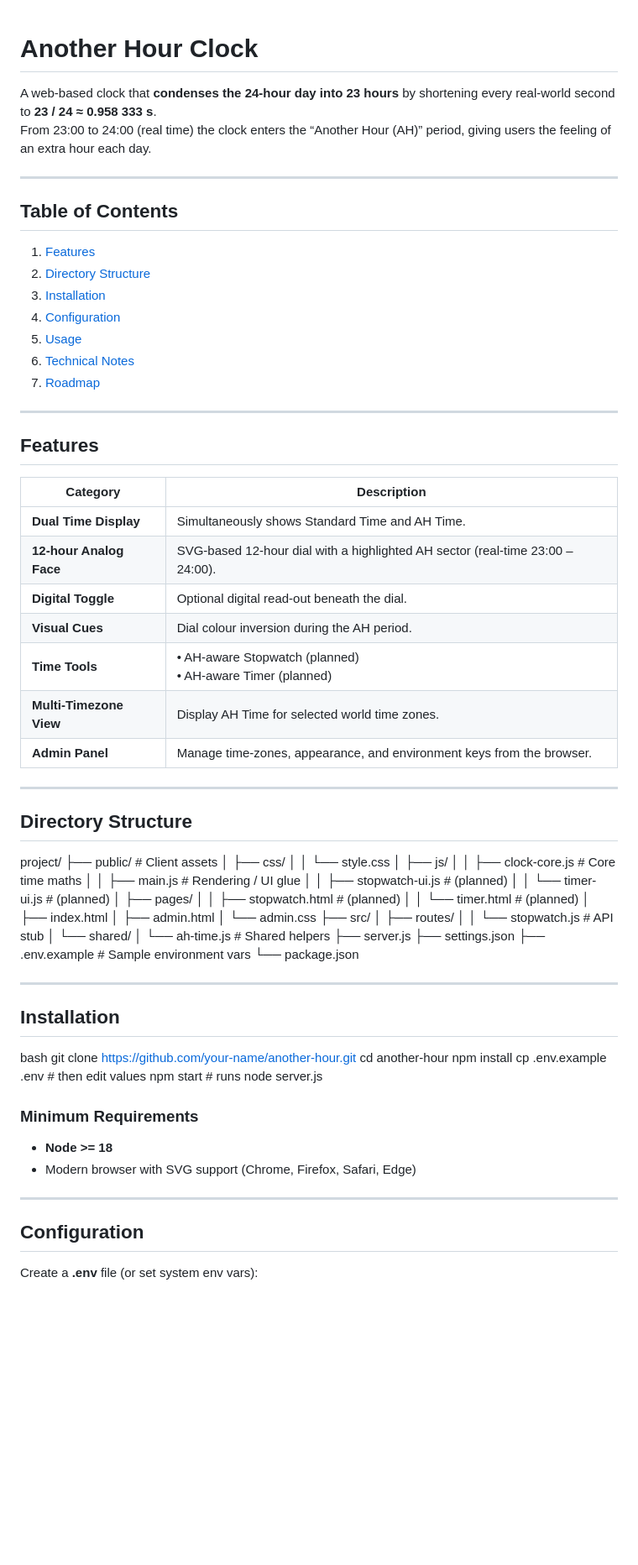
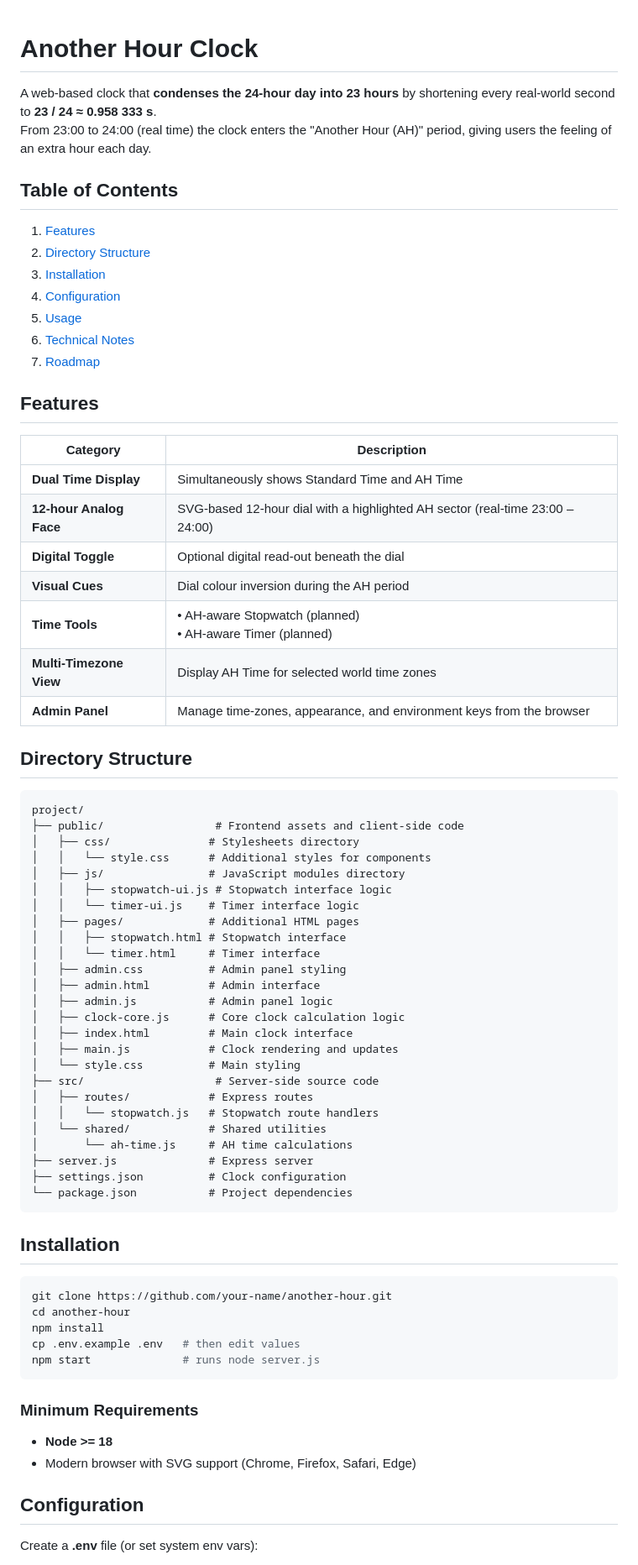
Before and after one commit to kanekop/another-hour-gen2-Claude, a Markdown page: README.md, the part around one of its changes. Shown at 84% size. Drawn GitHub-style; blank space fills up the shorter version.

Commit message:
Assistant checkpoint: Fix README formatting and structure
Assistant generated file changes:
- README.md: Fix README formatting and structure

---

User prompt:

I modified README.md. Somehow the appearance, formatting got bit wrong, weird. Can you look into it and modify it?

Replit-Commit-Author: Assistant
Replit-Commit-Session-Id: d10d91d3-a866-4388-a364-24417a7d72a0

````diff
--- a/README.md
+++ b/README.md
@@ -1,10 +1,7 @@
-
 # Another Hour Clock
 
 A web-based clock that **condenses the 24-hour day into 23 hours** by shortening every real-world second to **23 / 24 ≈ 0.958 333 s**.
-From 23:00 to 24:00 (real time) the clock enters the “Another Hour (AH)” period, giving users the feeling of an extra hour each day.
-
----
+From 23:00 to 24:00 (real time) the clock enters the "Another Hour (AH)" period, giving users the feeling of an extra hour each day.
 
 ## Table of Contents
 1. [Features](#features)
@@ -15,66 +12,59 @@ From 23:00 to 24:00 (real time) the clock enters the “Another Hour (AH)” per
 6. [Technical Notes](#technical-notes)
 7. [Roadmap](#roadmap)
 
----
-
 ## Features
 | Category | Description |
-| -------- | ----------- |
-| **Dual Time Display** | Simultaneously shows Standard Time and AH Time. |
-| **12-hour Analog Face** | SVG-based 12-hour dial with a highlighted AH sector (real-time 23:00 – 24:00). |
-| **Digital Toggle** | Optional digital read-out beneath the dial. |
-| **Visual Cues** | Dial colour inversion during the AH period. |
+|----------|-------------|
+| **Dual Time Display** | Simultaneously shows Standard Time and AH Time |
+| **12-hour Analog Face** | SVG-based 12-hour dial with a highlighted AH sector (real-time 23:00 – 24:00) |
+| **Digital Toggle** | Optional digital read-out beneath the dial |
+| **Visual Cues** | Dial colour inversion during the AH period |
 | **Time Tools** | • AH-aware Stopwatch (planned)<br>• AH-aware Timer (planned) |
-| **Multi-Timezone View** | Display AH Time for selected world time zones. |
-| **Admin Panel** | Manage time-zones, appearance, and environment keys from the browser. |
-
----
+| **Multi-Timezone View** | Display AH Time for selected world time zones |
+| **Admin Panel** | Manage time-zones, appearance, and environment keys from the browser |
 
 ## Directory Structure
-
+```
 project/
-├── public/                  # Client assets
-│   ├── css/
-│   │   └── style.css
-│   ├── js/
-│   │   ├── clock-core.js    # Core time maths
-│   │   ├── main.js          # Rendering / UI glue
-│   │   ├── stopwatch-ui.js  # (planned)
-│   │   └── timer-ui.js      # (planned)
-│   ├── pages/
-│   │   ├── stopwatch.html   # (planned)
-│   │   └── timer.html       # (planned)
-│   ├── index.html
-│   ├── admin.html
-│   └── admin.css
-├── src/
-│   ├── routes/
-│   │   └── stopwatch.js     # API stub
-│   └── shared/
-│       └── ah-time.js       # Shared helpers
-├── server.js
-├── settings.json
-├── .env.example             # Sample environment vars
-└── package.json
-
-
----
+├── public/                 # Frontend assets and client-side code
+│   ├── css/               # Stylesheets directory
+│   │   └── style.css      # Additional styles for components
+│   ├── js/                # JavaScript modules directory
+│   │   ├── stopwatch-ui.js # Stopwatch interface logic
+│   │   └── timer-ui.js    # Timer interface logic
+│   ├── pages/             # Additional HTML pages
+│   │   ├── stopwatch.html # Stopwatch interface
+│   │   └── timer.html     # Timer interface
+│   ├── admin.css          # Admin panel styling
+│   ├── admin.html         # Admin interface
+│   ├── admin.js           # Admin panel logic
+│   ├── clock-core.js      # Core clock calculation logic
+│   ├── index.html         # Main clock interface
+│   ├── main.js            # Clock rendering and updates
+│   └── style.css          # Main styling
+├── src/                    # Server-side source code
+│   ├── routes/            # Express routes
+│   │   └── stopwatch.js   # Stopwatch route handlers
+│   └── shared/            # Shared utilities
+│       └── ah-time.js     # AH time calculations
+├── server.js              # Express server
+├── settings.json          # Clock configuration
+└── package.json           # Project dependencies
+```
 
 ## Installation
-bash
+```bash
 git clone https://github.com/your-name/another-hour.git
 cd another-hour
 npm install
 cp .env.example .env   # then edit values
 npm start              # runs node server.js
-
+```
 
 ### Minimum Requirements
 * **Node >= 18**
 * Modern browser with SVG support (Chrome, Firefox, Safari, Edge)
 
----
-
 ## Configuration
 Create a **.env** file (or set system env vars):
 
````
Also changed, not shown: other parts of README.md (+12 -18 lines).
